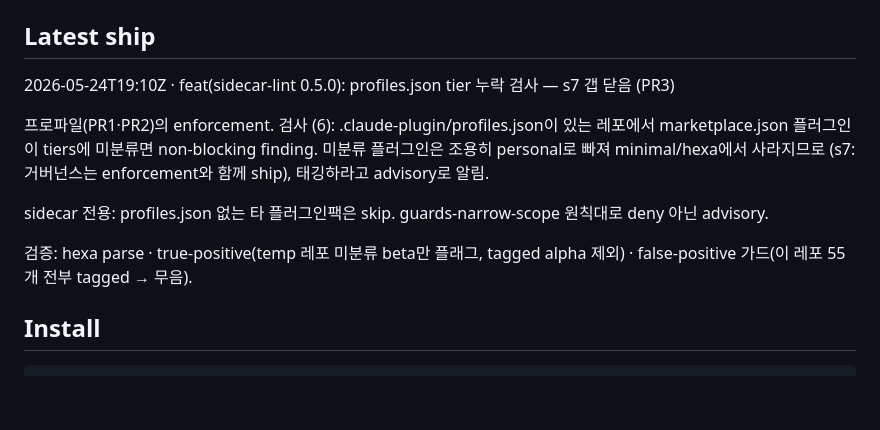
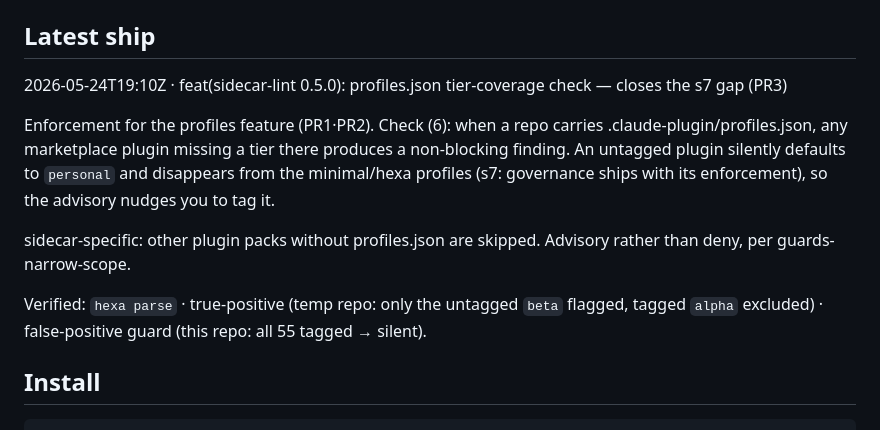
Before and after one commit to dancinlab/sidecar, a Markdown page: README.md, the part around the change. Drawn GitHub-style; blank space fills up the shorter version.

Commit message:
docs(README): LATEST-SHIP 블록 영문화 (한글 9줄 → 영어)

```diff
--- a/README.md
+++ b/README.md
@@ -16,18 +16,19 @@ A **Claude Code marketplace repo** that side-mounts guardrails, slash commands,
 ## Latest ship
 
 <!-- LATEST-SHIP -->
-2026-05-24T19:10Z · feat(sidecar-lint 0.5.0): profiles.json tier 누락 검사 — s7 갭 닫음 (PR3)
+2026-05-24T19:10Z · feat(sidecar-lint 0.5.0): profiles.json tier-coverage check — closes the s7 gap (PR3)
 
-프로파일(PR1·PR2)의 enforcement. 검사 (6): .claude-plugin/profiles.json이
-있는 레포에서 marketplace.json 플러그인이 tiers에 미분류면 non-blocking
-finding. 미분류 플러그인은 조용히 personal로 빠져 minimal/hexa에서 사라지므로
-(s7: 거버넌스는 enforcement와 함께 ship), 태깅하라고 advisory로 알림.
+Enforcement for the profiles feature (PR1·PR2). Check (6): when a repo carries
+.claude-plugin/profiles.json, any marketplace plugin missing a tier there produces a
+non-blocking finding. An untagged plugin silently defaults to `personal` and disappears
+from the minimal/hexa profiles (s7: governance ships with its enforcement), so the
+advisory nudges you to tag it.
 
-sidecar 전용: profiles.json 없는 타 플러그인팩은 skip. guards-narrow-scope
-원칙대로 deny 아닌 advisory.
+sidecar-specific: other plugin packs without profiles.json are skipped. Advisory
+rather than deny, per guards-narrow-scope.
 
-검증: hexa parse · true-positive(temp 레포 미분류 beta만 플래그, tagged alpha
-제외) · false-positive 가드(이 레포 55개 전부 tagged → 무음).
+Verified: `hexa parse` · true-positive (temp repo: only the untagged `beta` flagged,
+tagged `alpha` excluded) · false-positive guard (this repo: all 55 tagged → silent).
 <!-- /LATEST-SHIP -->
 
 ## Install
```
